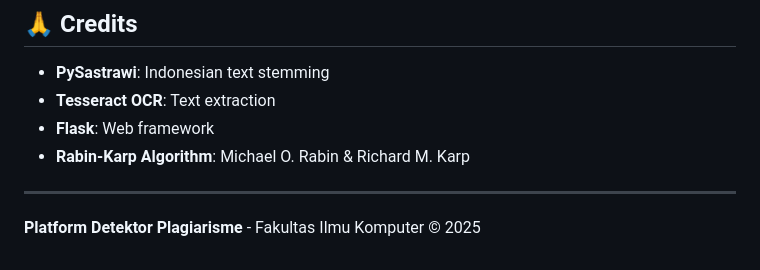
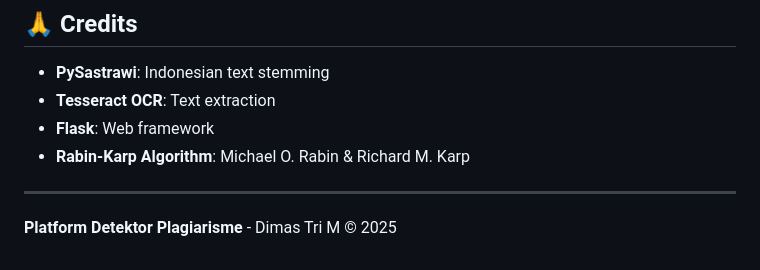
Before and after one commit to dimasu21/platform-detektor-plagiarisme, a Markdown page: README.md, the part around the change. Rendered like a GitHub page.

```diff
--- a/README.md
+++ b/README.md
@@ -320,4 +320,4 @@ This project is created for academic purposes at Fakultas Ilmu Komputer.
 
 ---
 
-**Platform Detektor Plagiarisme** - Fakultas Ilmu Komputer © 2025
+**Platform Detektor Plagiarisme** - Dimas Tri M © 2025
```
